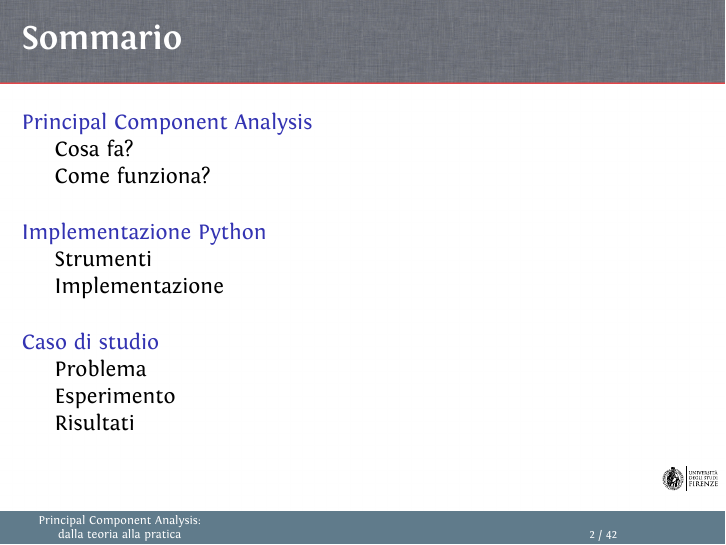
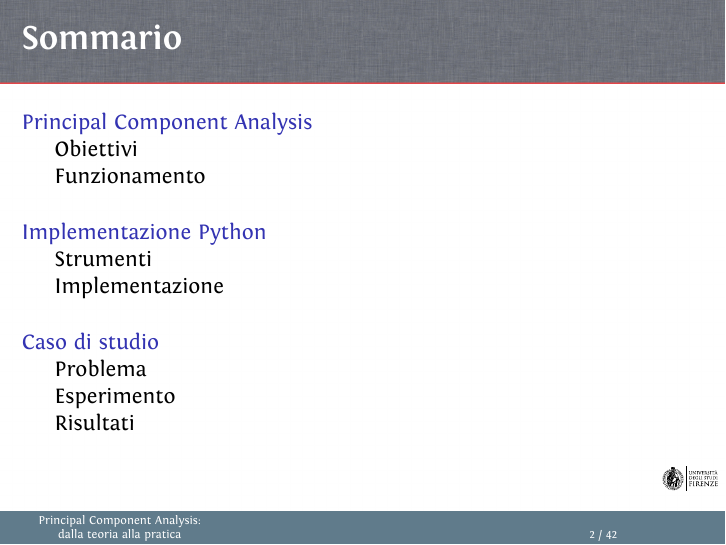
Before and after one commit to ma-buracchi/MASL-final-exam, LaTeX slides (presentazione/bunsen_beamer_example.tex): page 2 of 42. Compiled offline with XeLaTeX.

Commit message:
Cambiato titolo sezioni

```diff
--- a/presentazione/bunsen_beamer_example.tex
+++ b/presentazione/bunsen_beamer_example.tex
@@ -135,7 +134,7 @@
 
 \section{Principal Component Analysis}
 
-	\subsection{Cosa fa?}
+	\subsection{Obiettivi}
 
 		\begin{frame}{PCA}
 			\begin{itemize}
@@ -194,7 +193,7 @@
 			\end{itemize}
 		\end{frame}
 
-	\subsection{Come funziona?}
+	\subsection{Funzionamento}
 
 		\begin{frame}{Funzionamento}
 			\begin{enumerate}
```
Also changed, not shown: presentazione/bunsen_beamer_example.tex (3 more changed lines).
